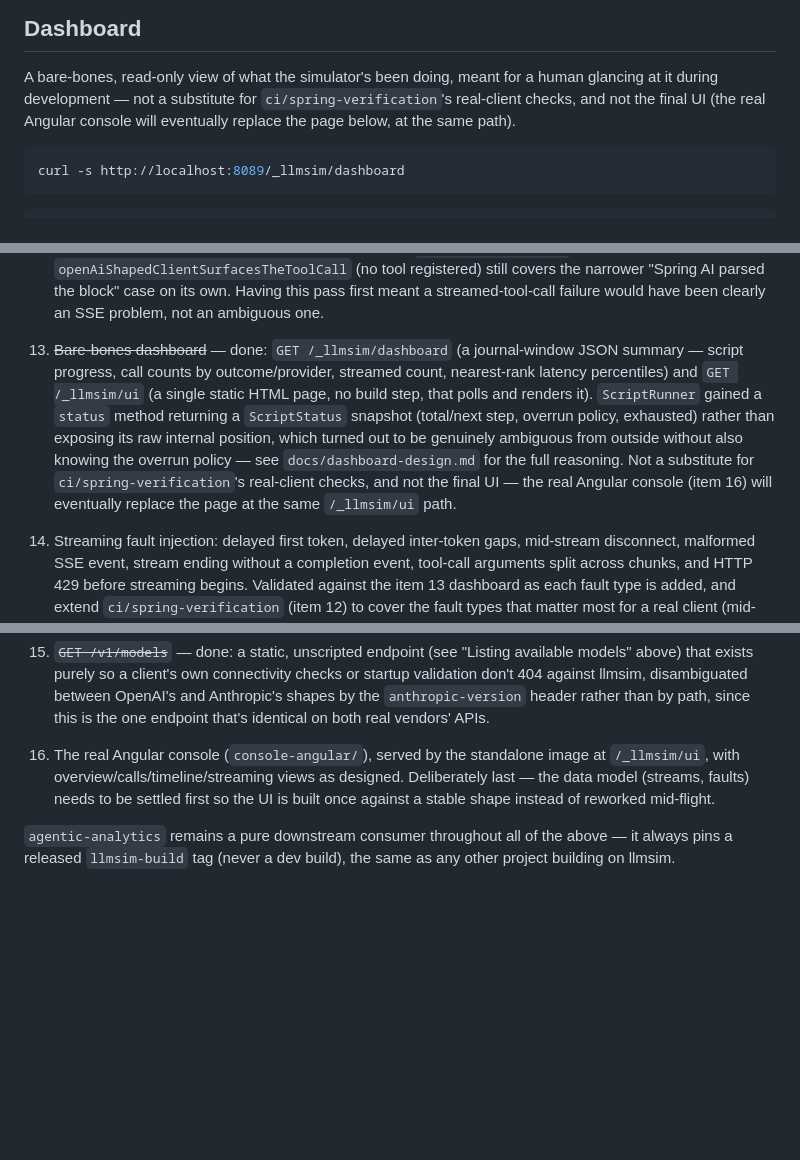
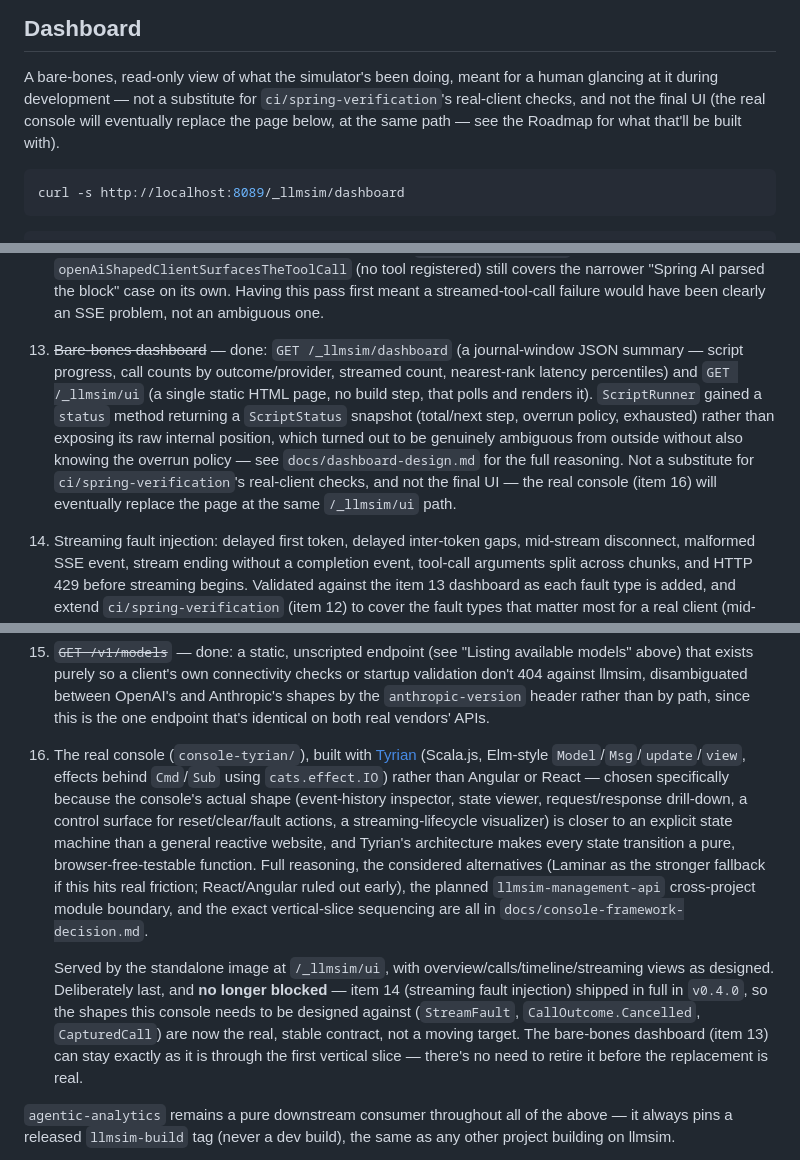
Before and after one commit to pramalin/llmsim, a Markdown page: README.md, 3 parts joined by grey strips. Rendered like a GitHub page; blank space fills up the shorter version.

Commit message:
Update roadmap and dashboard docs from Angular to Tyrian

````diff
--- a/README.md
+++ b/README.md
@@ -621,8 +621,8 @@ latter.
 A bare-bones, read-only view of what the simulator's been doing, meant
 for a human glancing at it during development — not a substitute for
 `ci/spring-verification`'s real-client checks, and not the final UI (the
-real Angular console will eventually replace the page below, at the same
-path).
+real console will eventually replace the page below, at the same
+path — see the Roadmap for what that'll be built with).
 
 ```bash
 curl -s http://localhost:8089/_llmsim/dashboard
@@ -1003,7 +1003,7 @@ push ran anything.
 
     ~~Non-streaming tool-callback baseline~~ — done, ahead of the streaming work: `openAiToolCallRoundTripActuallyExecutesAndAnswers` registers a real Java `@Tool` on its own dedicated `ChatClient` (nothing global, so no other test risks auto-executing a tool call it only means to inspect), and confirms the full loop — llmsim returns a tool call, Spring AI actually invokes the callback, the real return value comes back in the follow-up request, `replyFromToolResult` answers from it. `openAiShapedClientSurfacesTheToolCall` (no tool registered) still covers the narrower "Spring AI parsed the block" case on its own. Having this pass first meant a streamed-tool-call failure would have been clearly an SSE problem, not an ambiguous one.
 
-13. ~~Bare-bones dashboard~~ — done: `GET /_llmsim/dashboard` (a journal-window JSON summary — script progress, call counts by outcome/provider, streamed count, nearest-rank latency percentiles) and `GET /_llmsim/ui` (a single static HTML page, no build step, that polls and renders it). `ScriptRunner` gained a `status` method returning a `ScriptStatus` snapshot (total/next step, overrun policy, exhausted) rather than exposing its raw internal position, which turned out to be genuinely ambiguous from outside without also knowing the overrun policy — see `docs/dashboard-design.md` for the full reasoning. Not a substitute for `ci/spring-verification`'s real-client checks, and not the final UI — the real Angular console (item 16) will eventually replace the page at the same `/_llmsim/ui` path.
+13. ~~Bare-bones dashboard~~ — done: `GET /_llmsim/dashboard` (a journal-window JSON summary — script progress, call counts by outcome/provider, streamed count, nearest-rank latency percentiles) and `GET /_llmsim/ui` (a single static HTML page, no build step, that polls and renders it). `ScriptRunner` gained a `status` method returning a `ScriptStatus` snapshot (total/next step, overrun policy, exhausted) rather than exposing its raw internal position, which turned out to be genuinely ambiguous from outside without also knowing the overrun policy — see `docs/dashboard-design.md` for the full reasoning. Not a substitute for `ci/spring-verification`'s real-client checks, and not the final UI — the real console (item 16) will eventually replace the page at the same `/_llmsim/ui` path.
 14. Streaming fault injection: delayed first token, delayed inter-token gaps, mid-stream disconnect, malformed SSE event, stream ending without a completion event, tool-call arguments split across chunks, and HTTP 429 before streaming begins. Validated against the item 13 dashboard as each fault type is added, and extend `ci/spring-verification` (item 12) to cover the fault types that matter most for a real client (mid-stream disconnect, split tool-call arguments). In progress, landing in stages:
     - ~~`CallJournal` lifecycle redesign~~ — done: `begin`/`complete` replacing the old single-shot `record`, a `Cancelled` outcome added, and stream completion tied to the frames stream's own `onFinalizeCase` rather than recorded eagerly before the response returns. See `docs/dashboard-design.md`'s sibling reasoning and the commit history for the full "why."
     - ~~Delayed first token, delayed inter-token gaps~~ — done: `StreamFault(delayBeforeFirstEvent, delayBetweenEvents)`, attached to the same `reply`/`toolCall`/`replyFromToolResult` steps — see "Streaming fault injection" above.
@@ -1013,7 +1013,9 @@ push ran anything.
     - ~~HTTP 429 before streaming begins~~ — done: needed no new mechanism at all, confirmed by test rather than assumed — `Step.Error` was already matched identically regardless of `stream: true`, so this was purely a wire-level test confirming a 429 (or any error) is always a plain JSON body, never SSE, matching every real vendor's actual behavior.
     - ~~`ci/spring-verification` extensions for disconnect and split-arguments~~ — done: `VerificationFlow` gained two steps (11: split tool-call arguments, 12: an abandoned stream), consumed by two new tests confirming Spring AI's real client handles both correctly. The disconnect test specifically checks something llmsim's own DisconnectSpec.scala (a raw socket) couldn't: whether Spring AI's real client (Reactor Netty) actually closes its connection when a subscriber gives up, or whether connection pooling masks that. Item 14 is now complete.
 15. ~~`GET /v1/models`~~ — done: a static, unscripted endpoint (see "Listing available models" above) that exists purely so a client's own connectivity checks or startup validation don't 404 against llmsim, disambiguated between OpenAI's and Anthropic's shapes by the `anthropic-version` header rather than by path, since this is the one endpoint that's identical on both real vendors' APIs.
-16. The real Angular console (`console-angular/`), served by the standalone image at `/_llmsim/ui`, with overview/calls/timeline/streaming views as designed. Deliberately last — the data model (streams, faults) needs to be settled first so the UI is built once against a stable shape instead of reworked mid-flight.
+16. The real console (`console-tyrian/`), built with [Tyrian](https://tyrian.indigoengine.io/) (Scala.js, Elm-style `Model`/`Msg`/`update`/`view`, effects behind `Cmd`/`Sub` using `cats.effect.IO`) rather than Angular or React — chosen specifically because the console's actual shape (event-history inspector, state viewer, request/response drill-down, a control surface for reset/clear/fault actions, a streaming-lifecycle visualizer) is closer to an explicit state machine than a general reactive website, and Tyrian's architecture makes every state transition a pure, browser-free-testable function. Full reasoning, the considered alternatives (Laminar as the stronger fallback if this hits real friction; React/Angular ruled out early), the planned `llmsim-management-api` cross-project module boundary, and the exact vertical-slice sequencing are all in `docs/console-framework-decision.md`.
+
+    Served by the standalone image at `/_llmsim/ui`, with overview/calls/timeline/streaming views as designed. Deliberately last, and **no longer blocked** — item 14 (streaming fault injection) shipped in full in `v0.4.0`, so the shapes this console needs to be designed against (`StreamFault`, `CallOutcome.Cancelled`, `CapturedCall`) are now the real, stable contract, not a moving target. The bare-bones dashboard (item 13) can stay exactly as it is through the first vertical slice — there's no need to retire it before the replacement is real.
 
 `agentic-analytics` remains a pure downstream consumer throughout all of the above — it always pins a released `llmsim-build` tag (never a dev build), the same as any other project building on llmsim.
 
````
